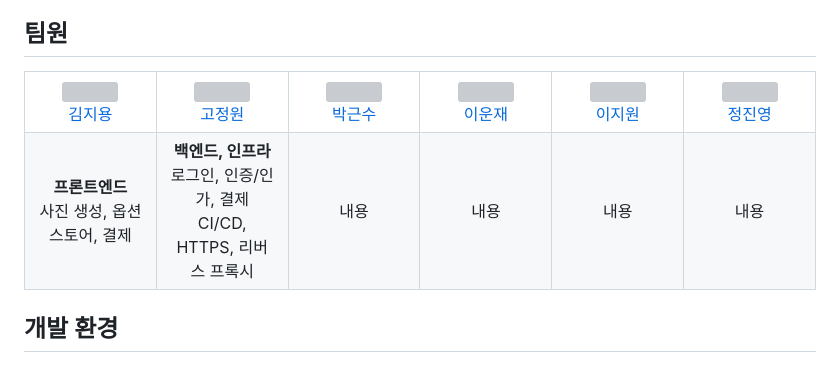
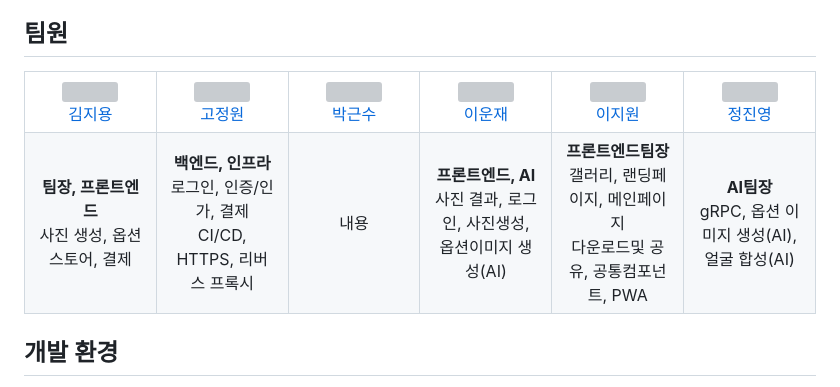
Before and after one commit to neongseoman/TKstudio, a Markdown page: README.md, the part around the change. Drawn GitHub-style; grey boxes are pictures that could not be loaded.

Commit message:
Docs: 리드미 수정
Former-commit-id: f88b9014eb3988fcb19170fbb11c5901c32a12cf

```diff
--- a/README.md
+++ b/README.md
@@ -54,7 +54,7 @@
         </td>
       <tr>
         <td align="center">
-          <div><b>프론트엔드</b></div>
+          <div><b>팀장, 프론트엔드</b></div>
           <div>사진 생성, 옵션스토어, 결제</div>
         </td>
         </td>
@@ -67,13 +67,17 @@
             내용
         </td>
         <td align="center">
-            내용
+            <div><b>프론트엔드, AI</b></div>
+          <div>사진 결과, 로그인, 사진생성, 옵션이미지 생성(AI)</div>
         </td>
         <td align="center">
-            내용
+            <div><b>프론트엔드팀장</b></div>
+          <div>갤러리, 랜딩페이지, 메인페이지</div>
+          <div>다운로드및 공유, 공통컴포넌트, PWA</div>
         </td>
         <td align="center">
-          내용
+          <div><b>AI팀장</b></div>
+          <div>gRPC, 옵션 이미지 생성(AI), 얼굴 합성(AI)</div>
         </td>
       </tr>
   </tr>
```
